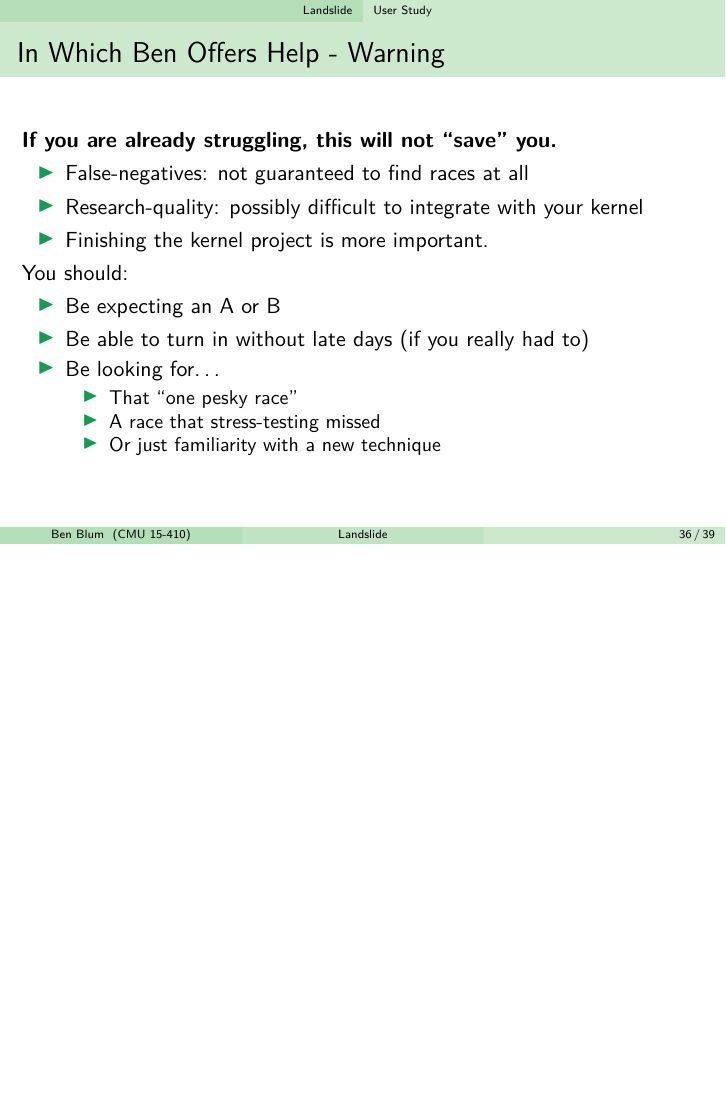
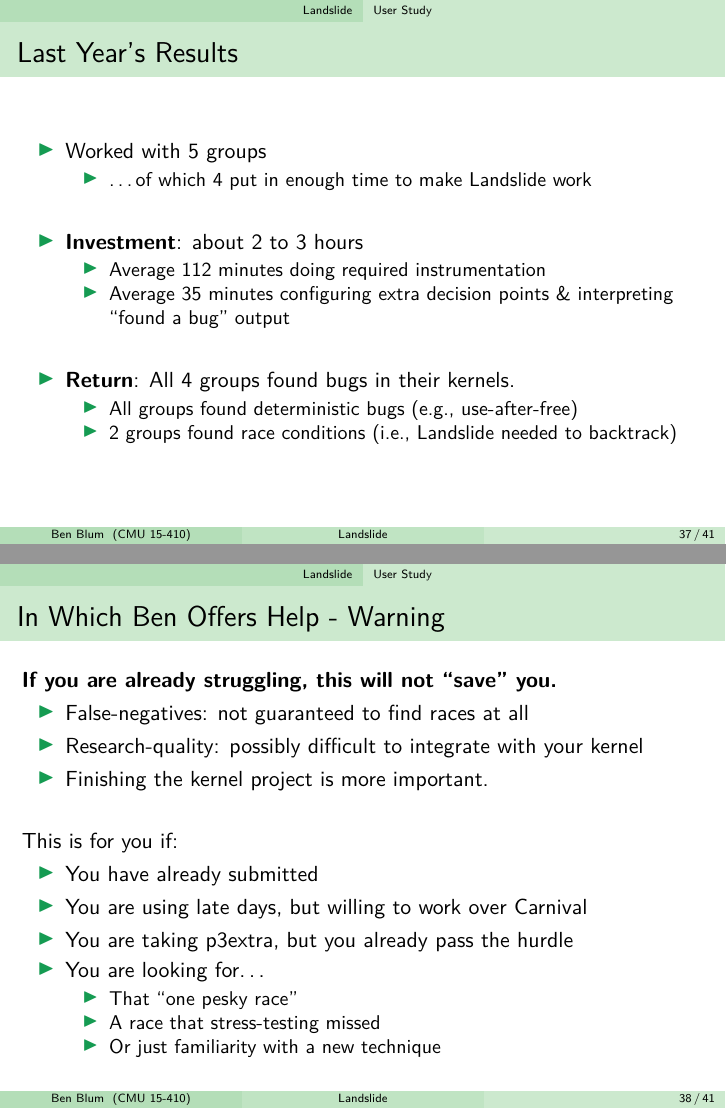
Before and after one commit to bblum/talks, LaTeX slides (landslide-lecture/lecture.tex): page 36 of 39 before the commit and pages 38 and 40 of 43 after it, the two joined at a grey line, the shorter picture padded with empty space. Compiled offline with pdfLaTeX.

Commit message:
Revise slide deck for 2013

```diff
--- a/landslide-lecture/lecture.tex
+++ b/landslide-lecture/lecture.tex
@@ -21,7 +21,7 @@
 \author[Ben Blum]{Ben Blum \texttt{(bblum@andrew.cmu.edu)}}
 
 \institute[CMU 15-410]{Carnegie Mellon University - 15-410}
-\date[]{2012, April 6}
+\date[]{2013, April 14}
 
 \setbeamertemplate{footline}{\hspace*{.5cm}\scriptsize{\insertauthor\hspace*{50pt} \hfill\insertframenumber\hspace*{.5cm}}}
 
@@ -522,6 +530,28 @@
 
 \subsection{User Study}
 
+\begin{frame}{Last Year's Results}
+	\begin{itemize}
+		\item Worked with 5 groups
+		\begin{itemize}
+			\item \dots{}of which 4 put in enough time to make Landslide work
+		\end{itemize}
+		\linegap
+		\item {\bf Investment}: about 2 to 3 hours
+		\begin{itemize}
+			\item Average 112 minutes doing required instrumentation
+			\item Average 35 minutes configuring extra decision points \& interpreting ``found a bug'' output
+		\end{itemize}
+		\pause
+		\linegap
+		\item {\bf Return}: All 4 groups found bugs in their kernels.
+		\begin{itemize}
+			\item All groups found deterministic bugs (e.g., use-after-free)
+			\item 2 groups found race conditions (i.e., Landslide needed to backtrack)
+		\end{itemize}
+	\end{itemize}
+\end{frame}
+
 \begin{frame}{In Which Ben Offers Help - Warning}
 	\textbf{If you are already struggling, this will not ``save'' you.}
 	\begin{itemize}
@@ -529,11 +559,16 @@
 		\item Research-quality: possibly difficult to integrate with your kernel
 		\item Finishing the kernel project is more important.
 	\end{itemize}
-	You should:
+	\pause
+	\linegap
+	This is for you if:
 	\begin{itemize}
-		\item Be expecting an A or B
-		\item Be able to turn in without late days (if you really had to)
-		\item Be looking for\ldots
+		%\item Be expecting an A or a B
+		\item You have already submitted
+		\item You are using late days, but willing to work over Carnival
+		%\item Be able to turn in without late days (if you really had to)
+		\item You are taking p3extra, but you already pass the hurdle
+		\item You are looking for\ldots
 			\begin{itemize}
 				\item That ``one pesky race''
 				\item A race that stress-testing missed
```
Also changed, not shown: landslide-lecture/found_a_bug.png, landslide-lecture/lecture.pdf, landslide-lecture/lecture.tex (56 more changed lines).
